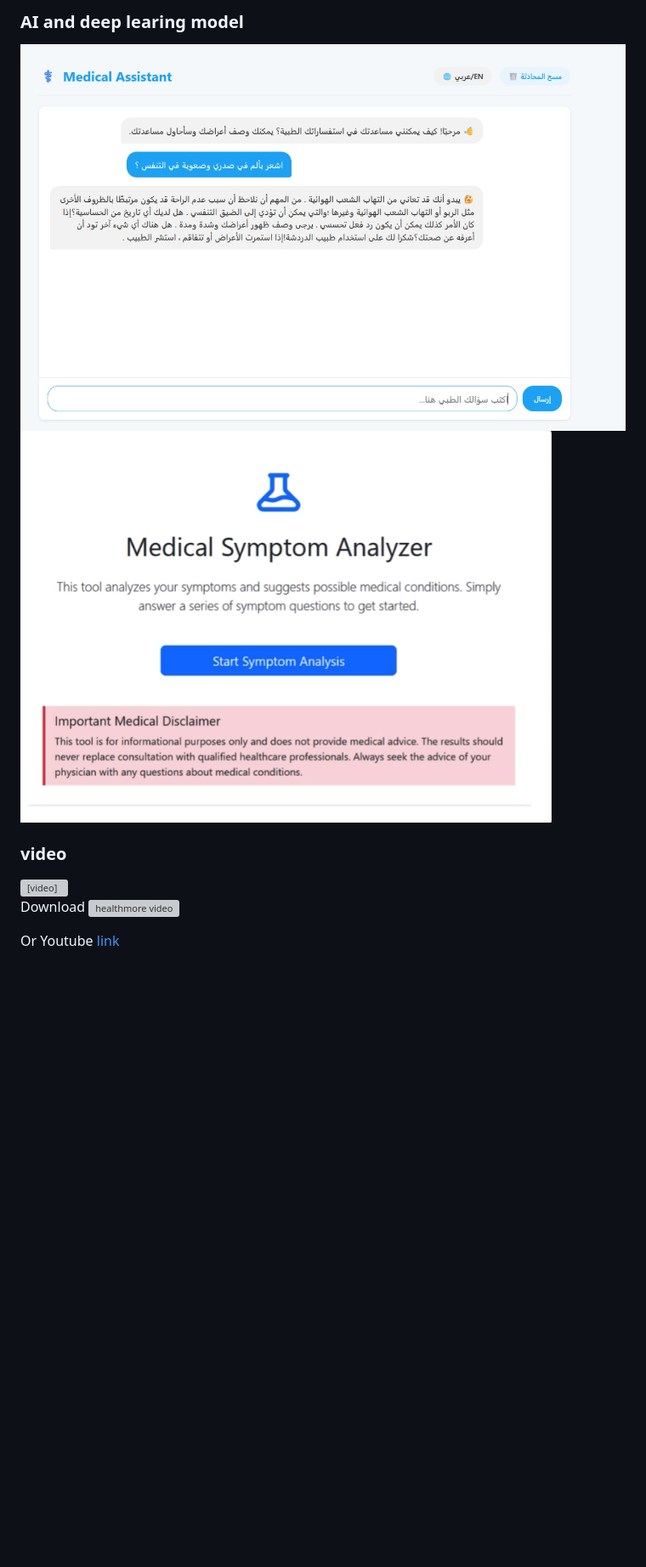
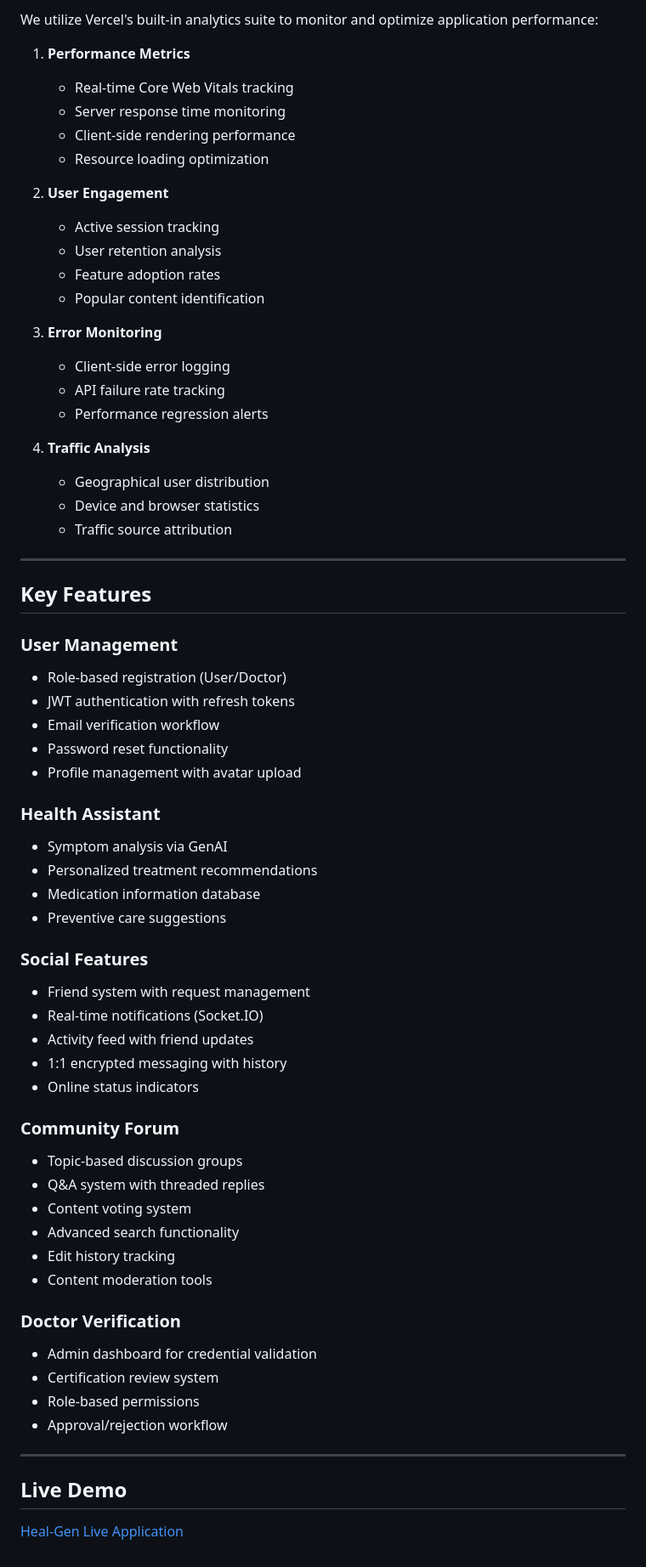
Before and after one commit to HasanOmarHasan/MoreHealth, a Markdown page: README.md, the part around one of its changes. Shown at 85% size. GitHub-like rendering; blank space fills up the shorter version; grey boxes are pictures that could not be loaded.

```diff
--- a/README.md
+++ b/README.md
@@ -176,15 +150,67 @@ MoreHealth is an AI-driven health assistant platform where users interact with a
 
-### AI and deep learing model
-![ chat bot page](screenshots/chatbot.jpg)
-![ medical-symptom-analyzer page](screenshots/medical-symptom-analyzer.png)
+We utilize Vercel's built-in analytics suite to monitor and optimize application performance:
 
-### video
+1. **Performance Metrics**
+   - Real-time Core Web Vitals tracking
+   - Server response time monitoring
+   - Client-side rendering performance
+   - Resource loading optimization
 
-<video width="600" controls  width="700" controls autoplay>
-  <source src="screenshots/morehealth.MP4" type="video/mp4">
-</video>
+2. **User Engagement**
+   - Active session tracking
+   - User retention analysis
+   - Feature adoption rates
+   - Popular content identification
 
-Download
-![ healthmore video](screenshots/morehealth.MP4)
+3. **Error Monitoring**
+   - Client-side error logging
+   - API failure rate tracking
+   - Performance regression alerts
 
-Or Youtube  [link](https://youtu.be/SjC81bYbjKM?si=FislHnPxG2mNxOyn)
+4. **Traffic Analysis**
+   - Geographical user distribution
+   - Device and browser statistics
+   - Traffic source attribution
+
+---
+
+## Key Features
+
+### User Management
+- Role-based registration (User/Doctor)
+- JWT authentication with refresh tokens
+- Email verification workflow
+- Password reset functionality
+- Profile management with avatar upload
+
+### Health Assistant
+- Symptom analysis via GenAI
+- Personalized treatment recommendations
+- Medication information database
+- Preventive care suggestions
+
+### Social Features
+- Friend system with request management
+- Real-time notifications (Socket.IO)
+- Activity feed with friend updates
+- 1:1 encrypted messaging with history
+- Online status indicators
+
+### Community Forum
+- Topic-based discussion groups
+- Q&A system with threaded replies
+- Content voting system
+- Advanced search functionality
+- Edit history tracking
+- Content moderation tools
+
+### Doctor Verification
+- Admin dashboard for credential validation
+- Certification review system
+- Role-based permissions
+- Approval/rejection workflow
+
+---
+
+## Live Demo
+[Heal-Gen Live Application](https://heal-gen.vercel.app/)
```
Also changed, not shown: other parts of README.md (+37 -63 lines).
